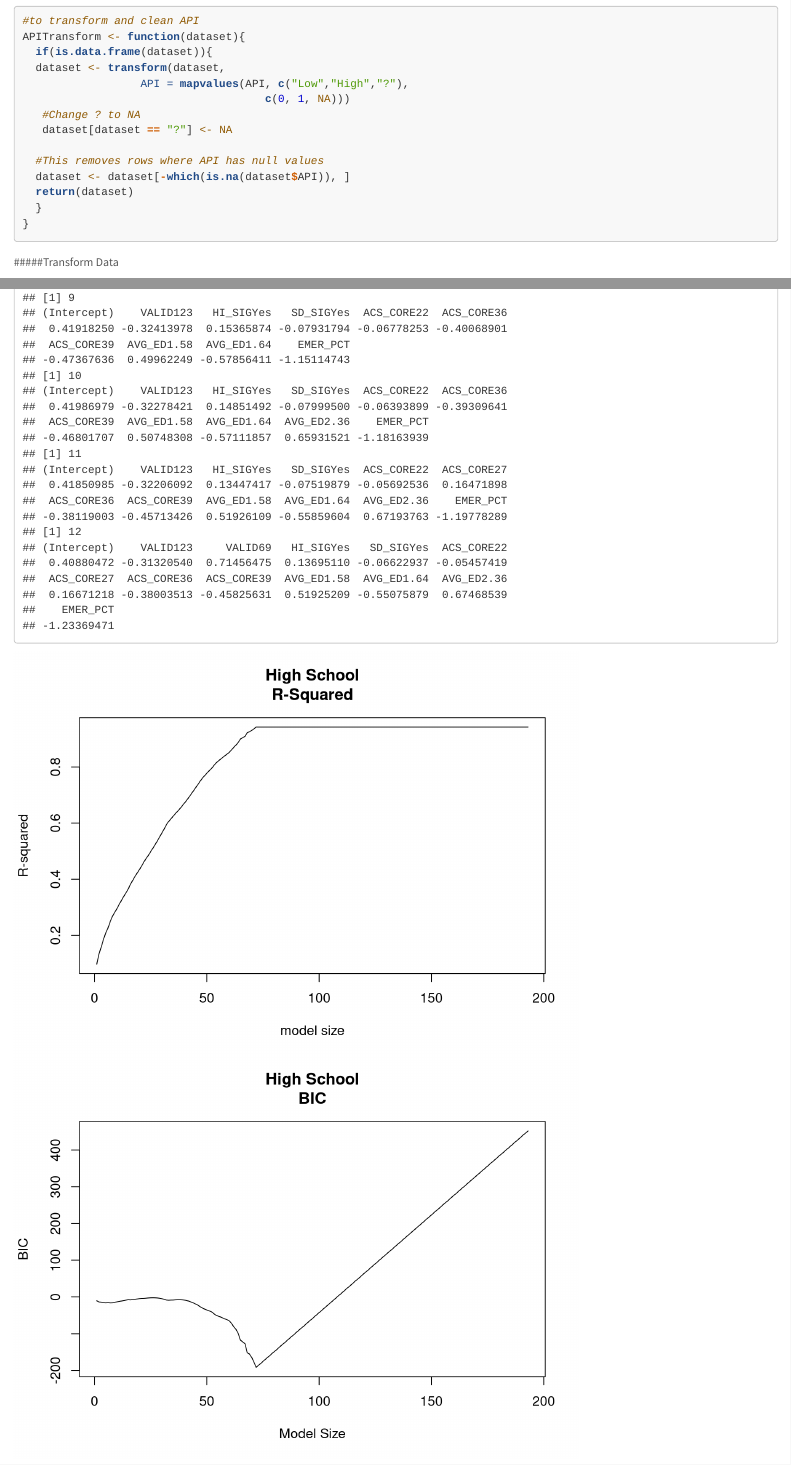
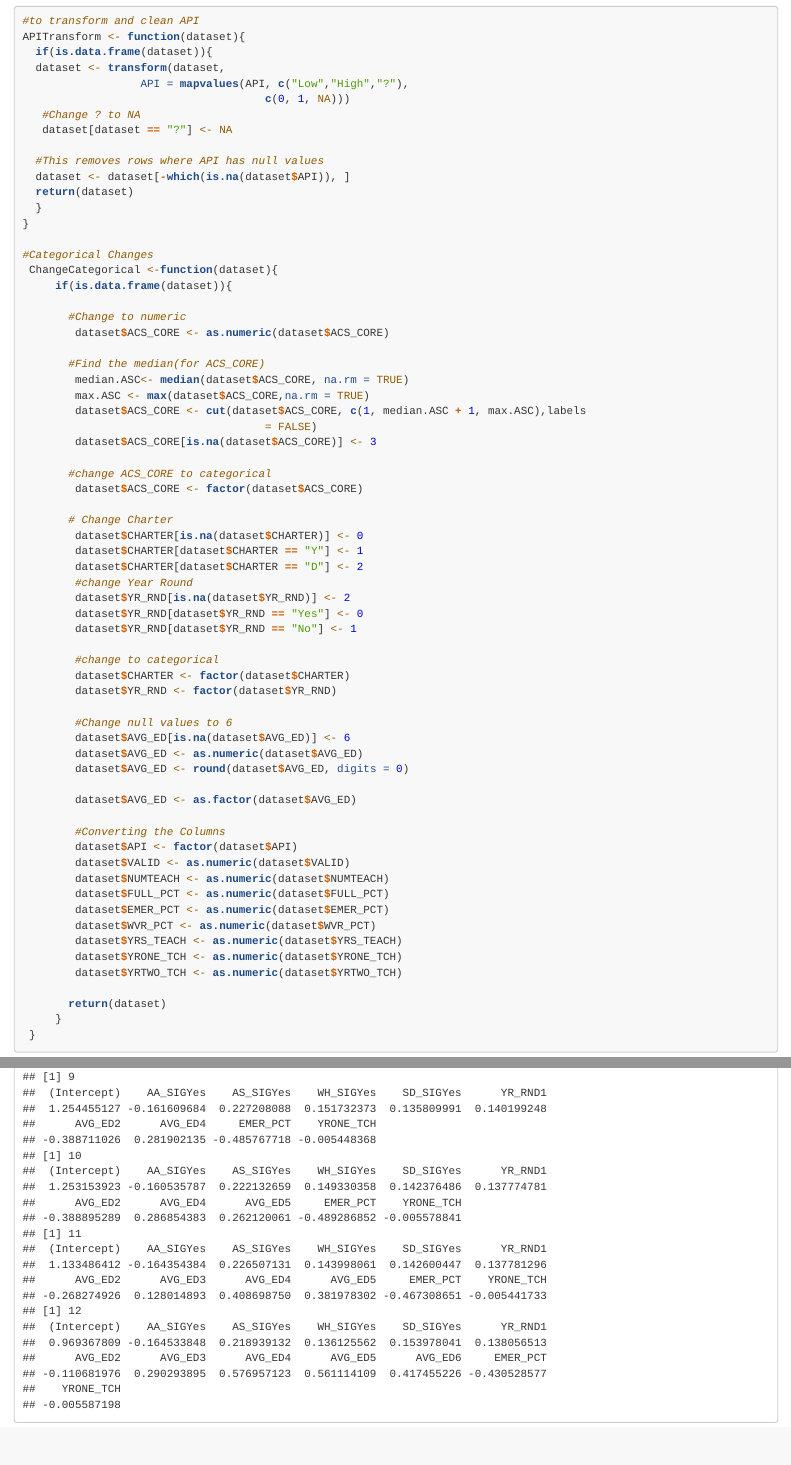
Before and after one commit to Cmttt/Data-Mining-Final-Project, an R Markdown document (Project.Rmd): the page in a window 1100 px wide, from 980 px down, and a second part further down, joined at a grey line. Rendered offline with R 4.5, knitr and Pandoc, with nearby package versions; some code elsewhere in the file could not run offline; long lines of code are wrapped.

Commit message:
Categorical
Added Categorical Back. For some reason it got deleted

````diff
--- a/Project.Rmd
+++ b/Project.Rmd
@@ -66,6 +66,58 @@ APITransform <- function(dataset){
   }
 }
 
+#Categorical Changes
+ ChangeCategorical <-function(dataset){
+     if(is.data.frame(dataset)){
+
+       #Change to numeric
+        dataset$ACS_CORE <- as.numeric(dataset$ACS_CORE)
+
+       #Find the median(for ACS_CORE)
+        median.ASC<- median(dataset$ACS_CORE, na.rm = TRUE)
+        max.ASC <- max(dataset$ACS_CORE,na.rm = TRUE)
+        dataset$ACS_CORE <- cut(dataset$ACS_CORE, c(1, median.ASC + 1, max.ASC),labels
+                                     = FALSE)
+        dataset$ACS_CORE[is.na(dataset$ACS_CORE)] <- 3
+
+       #change ACS_CORE to categorical
+        dataset$ACS_CORE <- factor(dataset$ACS_CORE)
+
+       # Change Charter
+        dataset$CHARTER[is.na(dataset$CHARTER)] <- 0
+        dataset$CHARTER[dataset$CHARTER == "Y"] <- 1
+        dataset$CHARTER[dataset$CHARTER == "D"] <- 2
+        #change Year Round
+        dataset$YR_RND[is.na(dataset$YR_RND)] <- 2
+        dataset$YR_RND[dataset$YR_RND == "Yes"] <- 0
+        dataset$YR_RND[dataset$YR_RND == "No"] <- 1
+
+        #change to categorical
+        dataset$CHARTER <- factor(dataset$CHARTER)
+        dataset$YR_RND <- factor(dataset$YR_RND)
+
+        #Change null values to 6
+        dataset$AVG_ED[is.na(dataset$AVG_ED)] <- 6
+        dataset$AVG_ED <- as.numeric(dataset$AVG_ED)
+        dataset$AVG_ED <- round(dataset$AVG_ED, digits = 0)
+
+        dataset$AVG_ED <- as.factor(dataset$AVG_ED)
+
+        #Converting the Columns
+        dataset$API <- factor(dataset$API)
+        dataset$VALID <- as.numeric(dataset$VALID)
+        dataset$NUMTEACH <- as.numeric(dataset$NUMTEACH)
+        dataset$FULL_PCT <- as.numeric(dataset$FULL_PCT)
+        dataset$EMER_PCT <- as.numeric(dataset$EMER_PCT)
+        dataset$WVR_PCT <- as.numeric(dataset$WVR_PCT)
+        dataset$YRS_TEACH <- as.numeric(dataset$YRS_TEACH)
+        dataset$YRONE_TCH <- as.numeric(dataset$YRONE_TCH)
+        dataset$YRTWO_TCH <- as.numeric(dataset$YRTWO_TCH)
+
+       return(dataset)
+     }
+ }
+
 ```
 
 #####Transform Data
````
Also changed, not shown: Project.Rmd (4 more changed lines).
